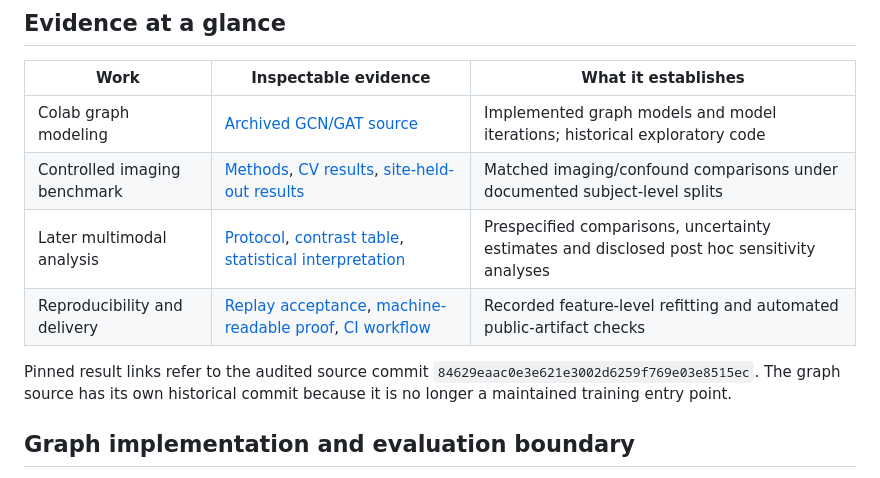
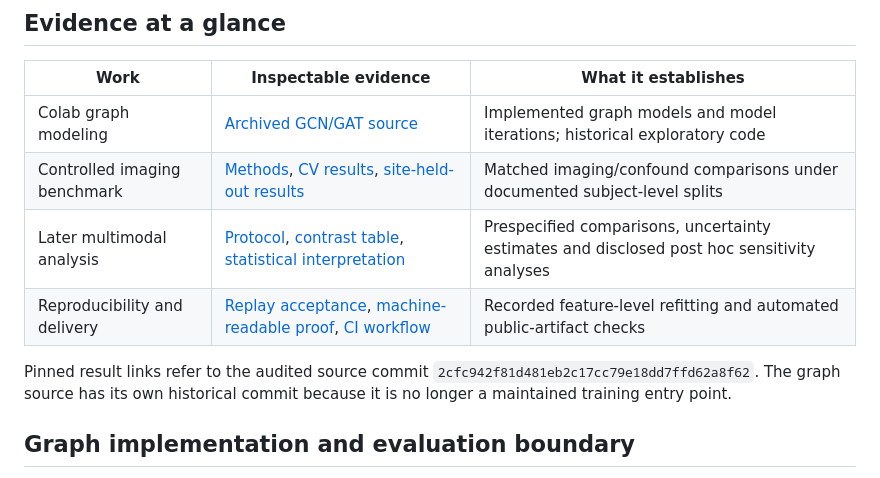
Before and after one commit to NingyuSUN/adhd-mri-fmri, a Markdown page: docs/PROJECT_EVIDENCE.md, the part around one of its changes. Rendered like a GitHub page.

Commit message:
Update pinned evidence links to the published commits

```diff
--- a/docs/PROJECT_EVIDENCE.md
+++ b/docs/PROJECT_EVIDENCE.md
@@ -21,6 +21,6 @@ variables, and whether that information transfers to an unseen acquisition site.
 
 Pinned result links refer to the audited source commit
-`84629eaac0e3e621e3002d6259f769e03e8515ec`. The graph source has its own
+`2cfc942f81d481eb2c17cc79e18dd7ffd62a8f62`. The graph source has its own
 historical commit because it is no longer a maintained training entry point.
 
 ## Graph implementation and evaluation boundary
```
Also changed, not shown: other parts of docs/PROJECT_EVIDENCE.md (+4 -4 lines).
